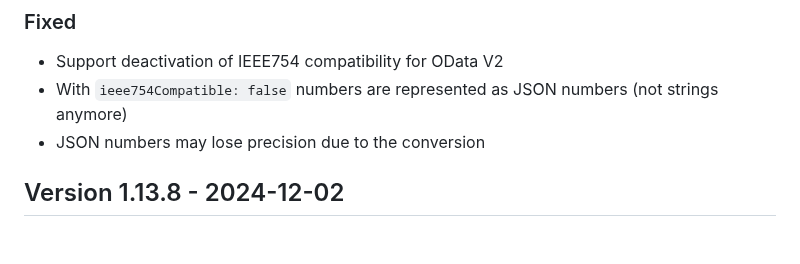
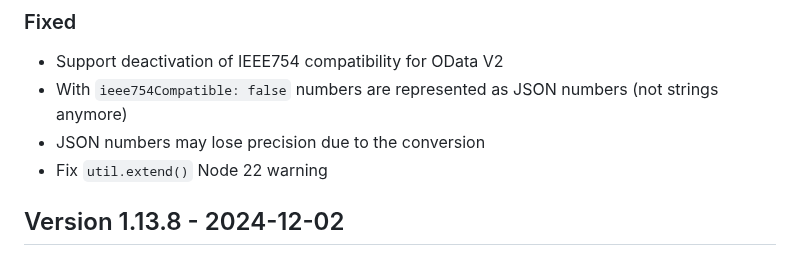
Before and after one commit to cap-js-community/odata-v2-adapter, a Markdown page: CHANGELOG.md, the part around the change. Drawn GitHub-style.

Commit message:
util.extend (Node 22)

```diff
--- a/CHANGELOG.md
+++ b/CHANGELOG.md
@@ -12,6 +12,7 @@ and this project adheres to [Semantic Versioning](http://semver.org/spec/v2.0.0.
 - Support deactivation of IEEE754 compatibility for OData V2
 - With `ieee754Compatible: false` numbers are represented as JSON numbers (not strings anymore)
 - JSON numbers may lose precision due to the conversion
+- Fix `util.extend()` Node 22 warning
 
 ## Version 1.13.8 - 2024-12-02
 
```
